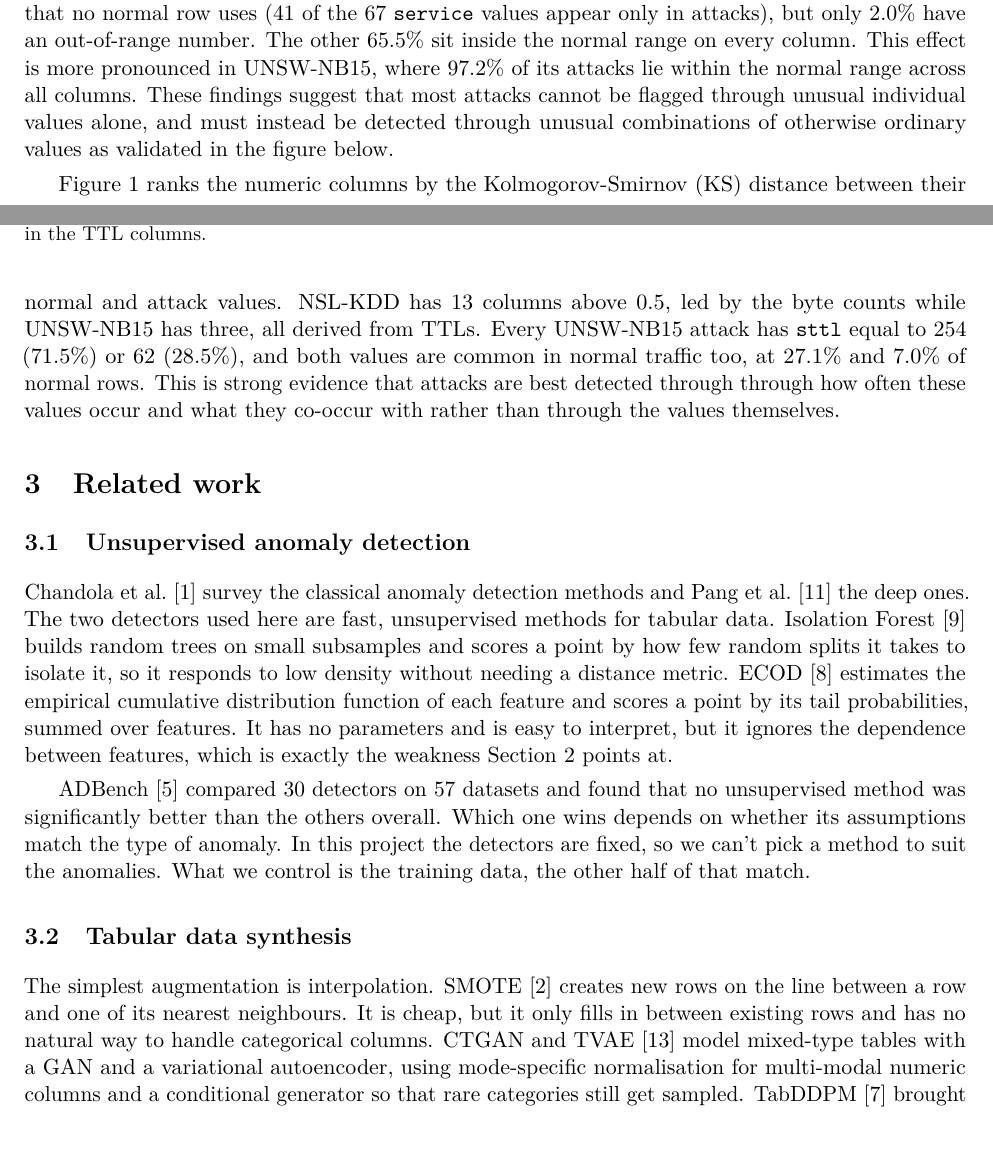
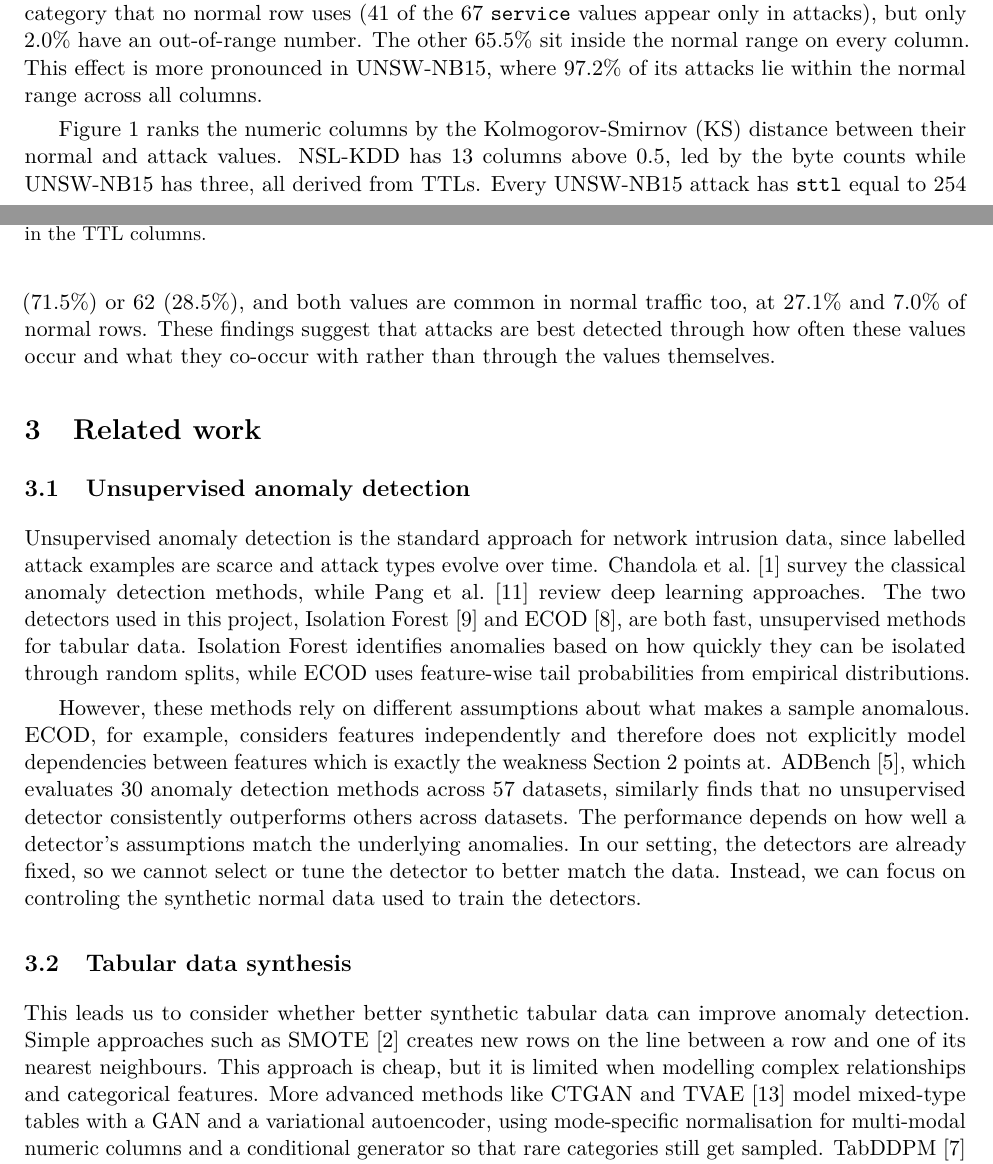
Before and after one commit to briankheng/TabDiff, a LaTeX document (proposal/Group09Proposal.tex): two parts of pages 2 and 3 of 7, joined at a grey line, cut so that both start at the same text, the shorter picture padded with empty space. Compiled offline with pdfLaTeX.

Commit message:
Update Section 3 of proposal

```diff
--- a/proposal/Group09Proposal.tex
+++ b/proposal/Group09Proposal.tex
@@ -91,7 +91,7 @@ Numeric features with normal-vs-attack KS distance above 0.5 & 13 & 3 \\
 \end{tabular}
 \end{table}
 
-Beyond these distributional challenges, we also examined whether attacks could be identified through unusual individual values or through unusual combinations of normal values. For each attack row, we checked whether any numeric value falls outside the range seen in normal rows, or whether any categorical value never appears in a normal row. In NSL-KDD, 32.5\% of attacks use a category that no normal row uses (41 of the 67 \col{service} values appear only in attacks), but only 2.0\% have an out-of-range number. The other 65.5\% sit inside the normal range on every column. This effect is more pronounced in UNSW-NB15, where 97.2\% of its attacks lie within the normal range across all columns. These findings suggest that most attacks cannot be flagged through unusual individual values alone, and must instead be detected through unusual combinations of otherwise ordinary values as validated in the figure below.
+Beyond these distributional challenges, we also examined whether attacks could be identified through unusual individual values or through unusual combinations of normal values. For each attack row, we checked whether any numeric value falls outside the range seen in normal rows, or whether any categorical value never appears in a normal row. In NSL-KDD, 32.5\% of attacks use a category that no normal row uses (41 of the 67 \col{service} values appear only in attacks), but only 2.0\% have an out-of-range number. The other 65.5\% sit inside the normal range on every column. This effect is more pronounced in UNSW-NB15, where 97.2\% of its attacks lie within the normal range across all columns.
 
 \begin{figure}[t]
 \centering
@@ -124,18 +124,18 @@ Beyond these distributional challenges, we also examined whether attacks could b
 \label{fig:ks}
 \end{figure}
 
-Figure~\ref{fig:ks} ranks the numeric columns by the Kolmogorov-Smirnov (KS) distance between their normal and attack values. NSL-KDD has 13 columns above 0.5, led by the byte counts while UNSW-NB15 has three, all derived from TTLs. Every UNSW-NB15 attack has \col{sttl} equal to 254 (71.5\%) or 62 (28.5\%), and both values are common in normal traffic too, at 27.1\% and 7.0\% of normal rows. This is strong evidence that attacks are best detected through through how often these values occur and what they co-occur with rather than through the values themselves.
+Figure~\ref{fig:ks} ranks the numeric columns by the Kolmogorov-Smirnov (KS) distance between their normal and attack values. NSL-KDD has 13 columns above 0.5, led by the byte counts while UNSW-NB15 has three, all derived from TTLs. Every UNSW-NB15 attack has \col{sttl} equal to 254 (71.5\%) or 62 (28.5\%), and both values are common in normal traffic too, at 27.1\% and 7.0\% of normal rows. These findings suggest that attacks are best detected through how often these values occur and what they co-occur with rather than through the values themselves.
 
 \section{Related work}
 \label{sec:related}
 
 \subsection{Unsupervised anomaly detection}
 
-Chandola et al.~\cite{chandola2009survey} survey the classical anomaly detection methods and Pang et al.~\cite{pang2021deep} the deep ones. The two detectors used here are fast, unsupervised methods for tabular data. Isolation Forest~\cite{liu2008iforest} builds random trees on small subsamples and scores a point by how few random splits it takes to isolate it, so it responds to low density without needing a distance metric. ECOD~\cite{li2022ecod} estimates the empirical cumulative distribution function of each feature and scores a point by its tail probabilities, summed over features. It has no parameters and is easy to interpret, but it ignores the dependence between features, which is exactly the weakness Section~\ref{sec:eda} points at.
+Unsupervised anomaly detection is the standard approach for network intrusion data, since labelled attack examples are scarce and attack types evolve over time. Chandola et al.~\cite{chandola2009survey} survey the classical anomaly detection methods, while Pang et al.~\cite{pang2021deep} review deep learning approaches. The two detectors used in this project, Isolation Forest~\cite{liu2008iforest} and ECOD~\cite{li2022ecod}, are both fast, unsupervised methods for tabular data. Isolation Forest identifies anomalies based on how quickly they can be isolated through random splits, while ECOD uses feature-wise tail probabilities from empirical distributions.
 
-ADBench~\cite{han2022adbench} compared 30 detectors on 57 datasets and found that no unsupervised method was significantly better than the others overall. Which one wins depends on whether its assumptions match the type of anomaly. In this project the detectors are fixed, so we can't pick a method to suit the anomalies. What we control is the training data, the other half of that match.
+However, these methods rely on different assumptions about what makes a sample anomalous. ECOD, for example, considers features independently and therefore does not explicitly model dependencies between features which is exactly the weakness Section~\ref{sec:eda} points at. ADBench~\cite{han2022adbench}, which evaluates 30 anomaly detection methods across 57 datasets, similarly finds that no unsupervised detector consistently outperforms others across datasets. The performance depends on how well a detector's assumptions match the underlying anomalies. In our setting, the detectors are already fixed, so we cannot select or tune the detector to better match the data. Instead, we can focus on controling the synthetic normal data used to train the detectors.
 
 \subsection{Tabular data synthesis}
 
-The simplest augmentation is interpolation. SMOTE~\cite{chawla2002smote} creates new rows on the line between a row and one of its nearest neighbours. It is cheap, but it only fills in between existing rows and has no natural way to handle categorical columns. CTGAN and TVAE~\cite{xu2019ctgan} model mixed-type tables with a GAN and a variational autoencoder, using mode-specific normalisation for multi-modal numeric columns and a conditional generator so that rare categories still get sampled. TabDDPM~\cite{kotelnikov2023tabddpm} brought diffusion models to tables, with Gaussian diffusion for numeric columns and multinomial diffusion for categorical ones. TabSyn~\cite{zhang2024tabsyn} instead runs score-based diffusion in the latent space of a VAE. TabDiff~\cite{shi2025tabdiff} trains a single continuous-time diffusion over both types, with masking diffusion for categorical columns and a learnable noise schedule for every column, and reports better fidelity than these earlier models on the benchmarks it tests.
+This leads us to consider whether better synthetic tabular data can improve anomaly detection. Simple approaches such as SMOTE~\cite{chawla2002smote} creates new rows on the line between a row and one of its nearest neighbours. This approach is cheap, but it is limited when modelling complex relationships and categorical features. More advanced methods like CTGAN and TVAE~\cite{xu2019ctgan} model mixed-type tables with a GAN and a variational autoencoder, using mode-specific normalisation for multi-modal numeric columns and a conditional generator so that rare categories still get sampled. TabDDPM~\cite{kotelnikov2023tabddpm} brought diffusion models to tables, with Gaussian diffusion for numeric columns and multinomial diffusion for categorical ones. TabSyn~\cite{zhang2024tabsyn} instead runs score-based diffusion in the latent space of a VAE. TabDiff~\cite{shi2025tabdiff} trains a single continuous-time diffusion over both types, with masking diffusion for categorical columns and a learnable noise schedule for every column, and reports better fidelity than these earlier models on the benchmarks it tests.
 
```
Also changed, not shown: proposal/Group09Proposal.tex (8 more changed lines).
